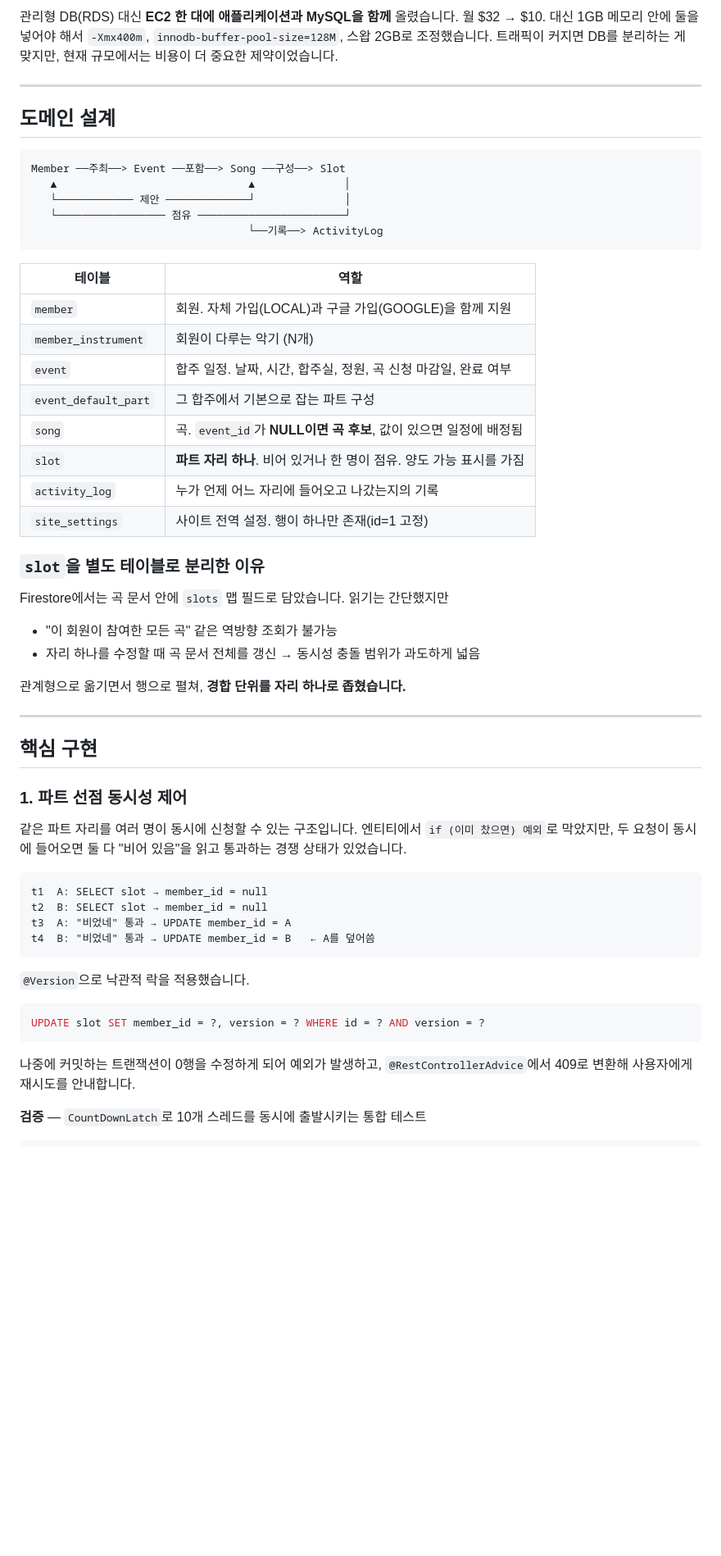
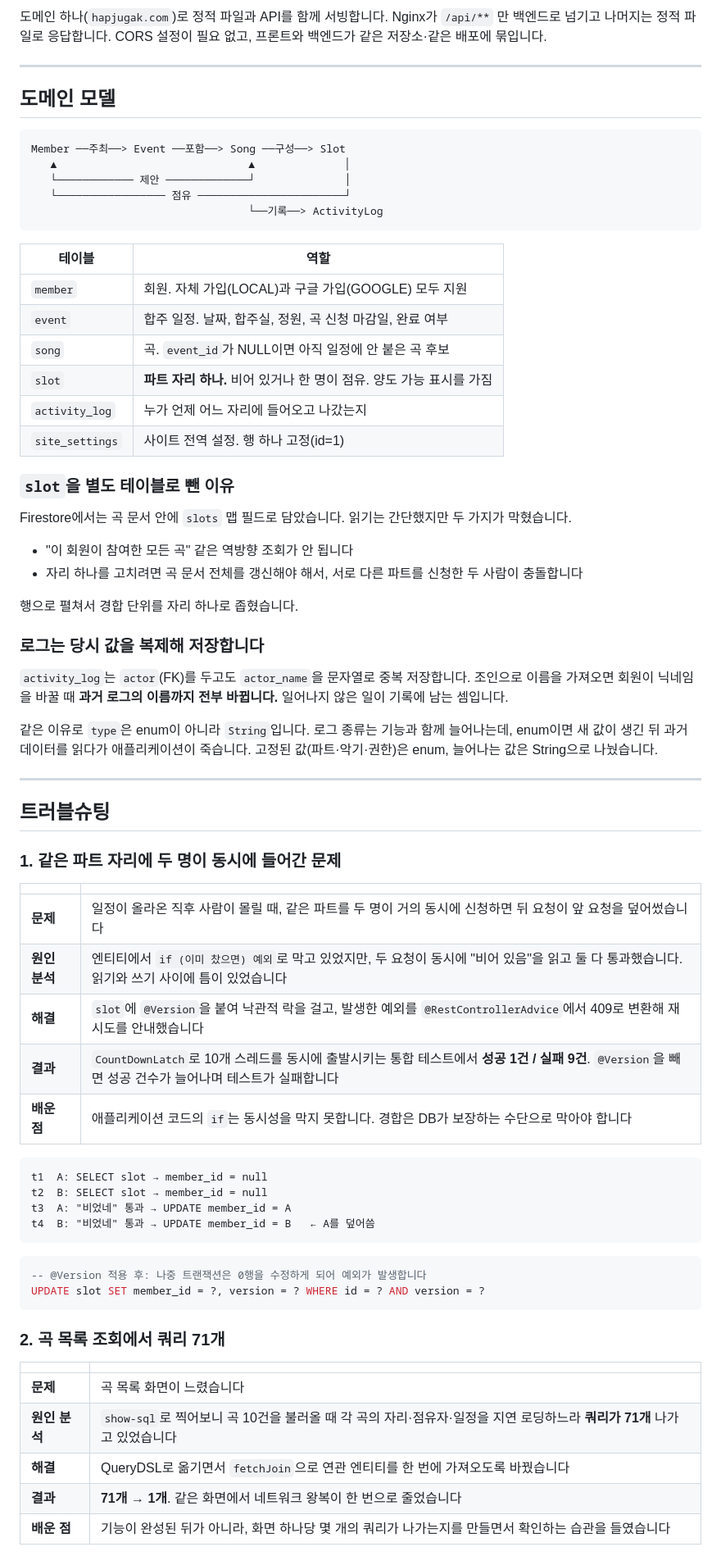
Before and after one commit to Junho2513/hapjugak-api, a Markdown page: README.md, the part around one of its changes. Shown at 82% size. GitHub-like rendering; blank space fills up the shorter version.

````diff
--- a/README.md
+++ b/README.md
@@ -78,13 +82,11 @@ flowchart TB
     GOOGLE -.->|"ID 토큰 → 자체 JWT"| API
 ```
 
-관리형 DB(RDS) 대신 **EC2 한 대에 애플리케이션과 MySQL을 함께** 올렸습니다. 월 $32 → $10.
-대신 1GB 메모리 안에 둘을 넣어야 해서 `-Xmx400m`, `innodb-buffer-pool-size=128M`, 스왑 2GB로 조정했습니다.
-트래픽이 커지면 DB를 분리하는 게 맞지만, 현재 규모에서는 비용이 더 중요한 제약이었습니다.
+도메인 하나(`hapjugak.com`)로 정적 파일과 API를 함께 서빙합니다. Nginx가 `/api/**` 만 백엔드로 넘기고 나머지는 정적 파일로 응답합니다. CORS 설정이 필요 없고, 프론트와 백엔드가 같은 저장소·같은 배포에 묶입니다.
 
 ---
 
-## 도메인 설계
+## 도메인 모델
 
 ```
 Member ──주최──> Event ──포함──> Song ──구성──> Slot
@@ -96,32 +98,41 @@ Member ──주최──> Event ──포함──> Song ──구성──> Sl
 
 | 테이블 | 역할 |
 |---|---|
-| `member` | 회원. 자체 가입(LOCAL)과 구글 가입(GOOGLE)을 함께 지원 |
-| `member_instrument` | 회원이 다루는 악기 (N개) |
-| `event` | 합주 일정. 날짜, 시간, 합주실, 정원, 곡 신청 마감일, 완료 여부 |
-| `event_default_part` | 그 합주에서 기본으로 잡는 파트 구성 |
-| `song` | 곡. `event_id`가 **NULL이면 곡 후보**, 값이 있으면 일정에 배정됨 |
-| `slot` | **파트 자리 하나**. 비어 있거나 한 명이 점유. 양도 가능 표시를 가짐 |
-| `activity_log` | 누가 언제 어느 자리에 들어오고 나갔는지의 기록 |
-| `site_settings` | 사이트 전역 설정. 행이 하나만 존재(id=1 고정) |
+| `member` | 회원. 자체 가입(LOCAL)과 구글 가입(GOOGLE) 모두 지원 |
+| `event` | 합주 일정. 날짜, 합주실, 정원, 곡 신청 마감일, 완료 여부 |
+| `song` | 곡. `event_id`가 NULL이면 아직 일정에 안 붙은 곡 후보 |
+| `slot` | **파트 자리 하나.** 비어 있거나 한 명이 점유. 양도 가능 표시를 가짐 |
+| `activity_log` | 누가 언제 어느 자리에 들어오고 나갔는지 |
+| `site_settings` | 사이트 전역 설정. 행 하나 고정(id=1) |
 
-### `slot`을 별도 테이블로 분리한 이유
+### `slot`을 별도 테이블로 뺀 이유
 
-Firestore에서는 곡 문서 안에 `slots` 맵 필드로 담았습니다. 읽기는 간단했지만
+Firestore에서는 곡 문서 안에 `slots` 맵 필드로 담았습니다. 읽기는 간단했지만 두 가지가 막혔습니다.
 
-- "이 회원이 참여한 모든 곡" 같은 역방향 조회가 불가능
-- 자리 하나를 수정할 때 곡 문서 전체를 갱신 → 동시성 충돌 범위가 과도하게 넓음
+- "이 회원이 참여한 모든 곡" 같은 역방향 조회가 안 됩니다
+- 자리 하나를 고치려면 곡 문서 전체를 갱신해야 해서, 서로 다른 파트를 신청한 두 사람이 충돌합니다
 
-관계형으로 옮기면서 행으로 펼쳐, **경합 단위를 자리 하나로 좁혔습니다.**
+행으로 펼쳐서 경합 단위를 자리 하나로 좁혔습니다.
+
+### 로그는 당시 값을 복제해 저장합니다
+
+`activity_log`는 `actor`(FK)를 두고도 `actor_name`을 문자열로 중복 저장합니다. 조인으로 이름을 가져오면 회원이 닉네임을 바꿀 때 **과거 로그의 이름까지 전부 바뀝니다.** 일어나지 않은 일이 기록에 남는 셈입니다.
+
+같은 이유로 `type`은 enum이 아니라 `String`입니다. 로그 종류는 기능과 함께 늘어나는데, enum이면 새 값이 생긴 뒤 과거 데이터를 읽다가 애플리케이션이 죽습니다. 고정된 값(파트·악기·권한)은 enum, 늘어나는 값은 String으로 나눴습니다.
 
 ---
 
-## 핵심 구현
+## 트러블슈팅
 
-### 1. 파트 선점 동시성 제어
+### 1. 같은 파트 자리에 두 명이 동시에 들어간 문제
 
-같은 파트 자리를 여러 명이 동시에 신청할 수 있는 구조입니다.
-엔티티에서 `if (이미 찼으면) 예외`로 막았지만, 두 요청이 동시에 들어오면 둘 다 "비어 있음"을 읽고 통과하는 경쟁 상태가 있었습니다.
+| | |
+|---|---|
+| **문제** | 일정이 올라온 직후 사람이 몰릴 때, 같은 파트를 두 명이 거의 동시에 신청하면 뒤 요청이 앞 요청을 덮어썼습니다 |
+| **원인 분석** | 엔티티에서 `if (이미 찼으면) 예외`로 막고 있었지만, 두 요청이 동시에 "비어 있음"을 읽고 둘 다 통과했습니다. 읽기와 쓰기 사이에 틈이 있었습니다 |
+| **해결** | `slot`에 `@Version`을 붙여 낙관적 락을 걸고, 발생한 예외를 `@RestControllerAdvice`에서 409로 변환해 재시도를 안내했습니다 |
+| **결과** | `CountDownLatch`로 10개 스레드를 동시에 출발시키는 통합 테스트에서 **성공 1건 / 실패 9건**. `@Version`을 빼면 성공 건수가 늘어나며 테스트가 실패합니다 |
+| **배운 점** | 애플리케이션 코드의 `if`는 동시성을 막지 못합니다. 경합은 DB가 보장하는 수단으로 막아야 합니다 |
 
 ```
 t1  A: SELECT slot → member_id = null
@@ -130,14 +141,18 @@ t3  A: "비었네" 통과 → UPDATE member_id = A
 t4  B: "비었네" 통과 → UPDATE member_id = B   ← A를 덮어씀
 ```
 
-`@Version`으로 낙관적 락을 적용했습니다.
-
 ```sql
+-- @Version 적용 후: 나중 트랜잭션은 0행을 수정하게 되어 예외가 발생합니다
 UPDATE slot SET member_id = ?, version = ? WHERE id = ? AND version = ?
 ```
 
-나중에 커밋하는 트랜잭션이 0행을 수정하게 되어 예외가 발생하고,
-`@RestControllerAdvice`에서 409로 변환해 사용자에게 재시도를 안내합니다.
+### 2. 곡 목록 조회에서 쿼리 71개
 
-**검증** — `CountDownLatch`로 10개 스레드를 동시에 출발시키는 통합 테스트
+| | |
+|---|---|
+| **문제** | 곡 목록 화면이 느렸습니다 |
+| **원인 분석** | `show-sql`로 찍어보니 곡 10건을 불러올 때 각 곡의 자리·점유자·일정을 지연 로딩하느라 **쿼리가 71개** 나가고 있었습니다 |
+| **해결** | QueryDSL로 옮기면서 `fetchJoin`으로 연관 엔티티를 한 번에 가져오도록 바꿨습니다 |
+| **결과** | **71개 → 1개**. 같은 화면에서 네트워크 왕복이 한 번으로 줄었습니다 |
+| **배운 점** | 기능이 완성된 뒤가 아니라, 화면 하나당 몇 개의 쿼리가 나가는지를 만들면서 확인하는 습관을 들였습니다 |
 
````
Also changed, not shown: other parts of README.md (+269 -297 lines).
